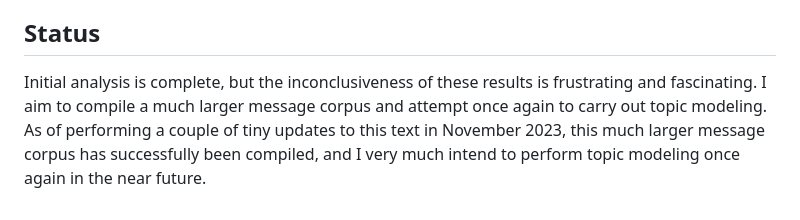
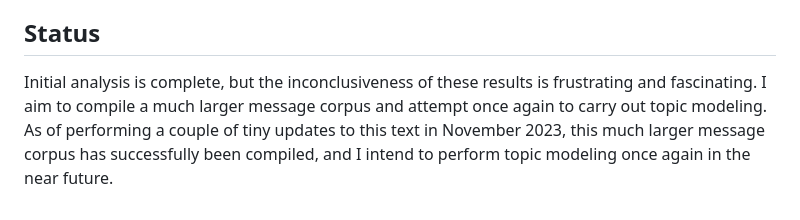
Before and after one commit to c-z-c-z/natural-language-processing, a Markdown page: LDA and NMF Toontown corpus analysis/README.md, the part around the change. Rendered like a GitHub page.

```diff
--- a/LDA and NMF Toontown corpus analysis/README.md
+++ b/LDA and NMF Toontown corpus analysis/README.md
@@ -18,4 +18,4 @@ Both methods were unsuccessful. Neither LDA nor NMF yielded meaningful results o
 This repository contains two code files and the message corpus. I have included my Jupyter Notebook to handily display visualizations.
 
 ## Status
-Initial analysis is complete, but the inconclusiveness of these results is frustrating and fascinating. I aim to compile a much larger message corpus and attempt once again to carry out topic modeling. As of performing a couple of tiny updates to this text in November 2023, this much larger message corpus has successfully been compiled, and I very much intend to perform topic modeling once again in the near future.
+Initial analysis is complete, but the inconclusiveness of these results is frustrating and fascinating. I aim to compile a much larger message corpus and attempt once again to carry out topic modeling. As of performing a couple of tiny updates to this text in November 2023, this much larger message corpus has successfully been compiled, and I intend to perform topic modeling once again in the near future.
```
